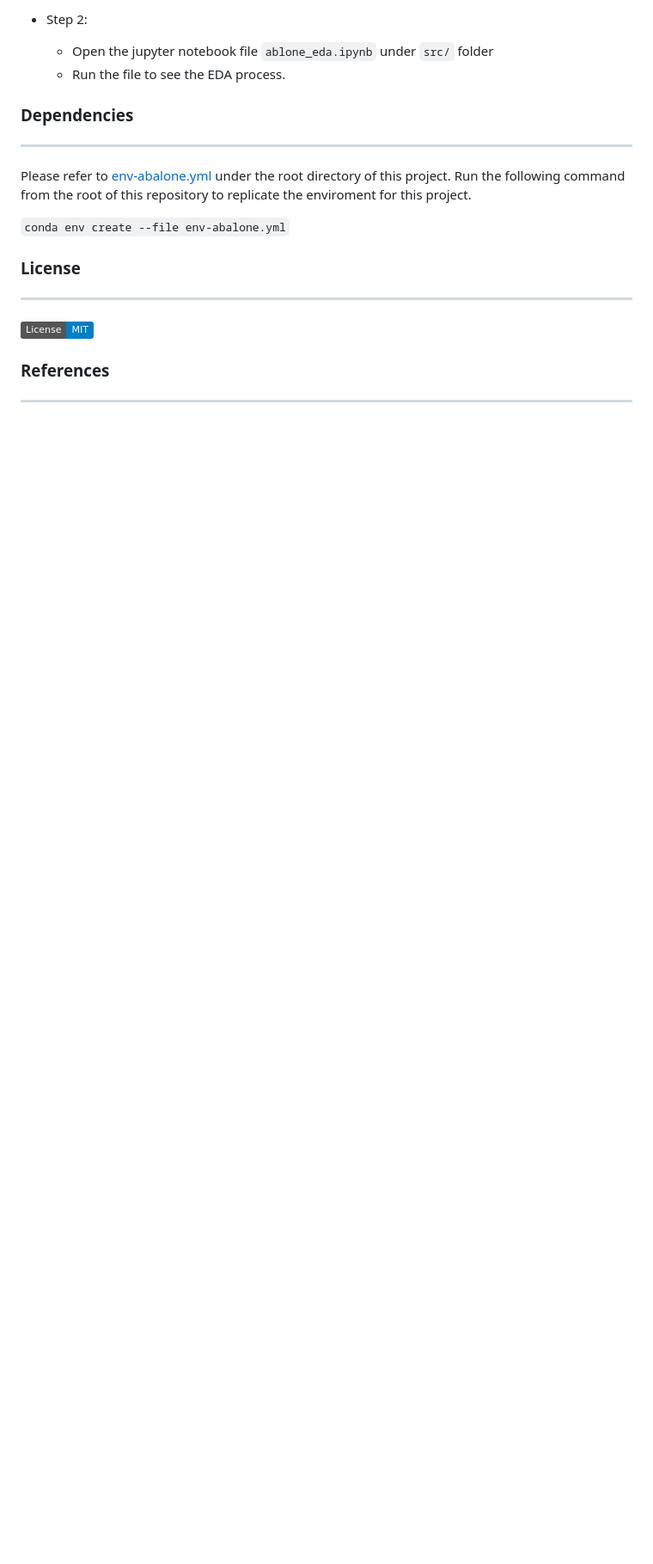
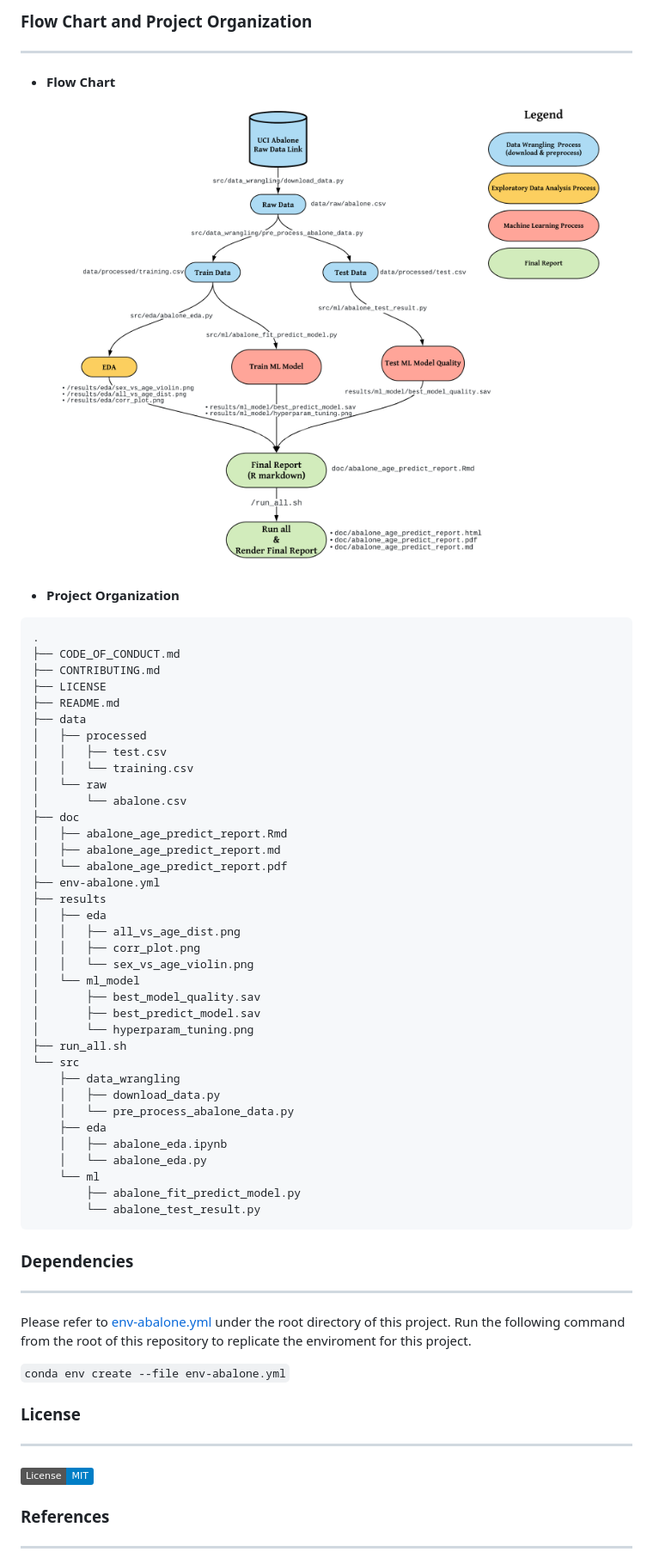
Before and after one commit to elgohr-update/chuangw6-Abalone_Age_Prediction, a Markdown page: README.md, the part around the change printed below. Shown: that part at 86% size. Drawn GitHub-style; pictures changed too: img/Analysis_Flow_Chart.png (added); badges without logos; blank space fills up the shorter version.

````diff
--- a/README.md
+++ b/README.md
@@ -31,7 +34,49 @@ To replicate the analysis, clone this GitHub repository, install the [dependenci
 
-- Step 2:
-  - Open the jupyter notebook file `ablone_eda.ipynb` under `src/` folder
-  - Run the file to see the EDA process.
+### **Flow Chart and Project Organization**
+---
+- **Flow Chart**
+![](img/Analysis_Flow_Chart.png)
+
+- **Project Organization**
+```
+.
+├── CODE_OF_CONDUCT.md
+├── CONTRIBUTING.md
+├── LICENSE
+├── README.md
+├── data
+│   ├── processed
+│   │   ├── test.csv
+│   │   └── training.csv
+│   └── raw
+│       └── abalone.csv
+├── doc
+│   ├── abalone_age_predict_report.Rmd
+│   ├── abalone_age_predict_report.md
+│   └── abalone_age_predict_report.pdf
+├── env-abalone.yml
+├── results
+│   ├── eda
+│   │   ├── all_vs_age_dist.png
+│   │   ├── corr_plot.png
+│   │   └── sex_vs_age_violin.png
+│   └── ml_model
+│       ├── best_model_quality.sav
+│       ├── best_predict_model.sav
+│       └── hyperparam_tuning.png
+├── run_all.sh
+└── src
+    ├── data_wrangling
+    │   ├── download_data.py
+    │   └── pre_process_abalone_data.py
+    ├── eda
+    │   ├── abalone_eda.ipynb
+    │   └── abalone_eda.py
+    └── ml
+        ├── abalone_fit_predict_model.py
+        └── abalone_test_result.py
+```
+
 ### Dependencies
 ---
 Please refer to [env-abalone.yml](/env-abalone.yml) under the root directory of this project.
````
Also changed, not shown: other parts of README.md (+7 -4 lines).
